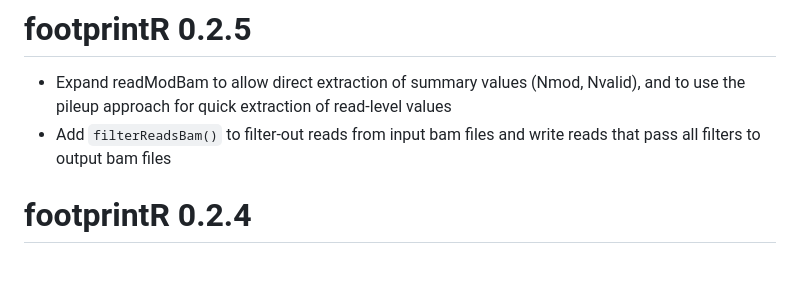
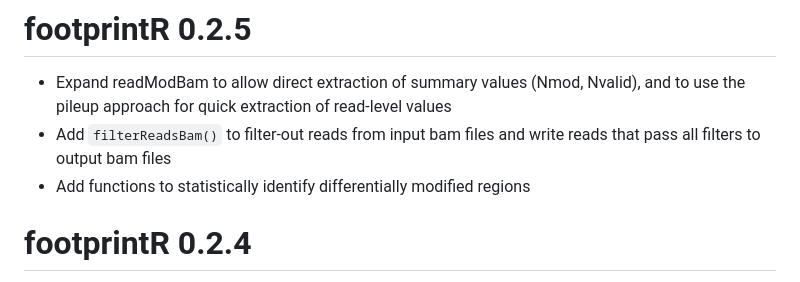
Before and after one commit to fmicompbio/footprintR, a Markdown page: NEWS.md, the part around the change. Rendered like a GitHub page.

```diff
--- a/NEWS.md
+++ b/NEWS.md
@@ -2,6 +2,7 @@
 
 * Expand readModBam to allow direct extraction of summary values (Nmod, Nvalid), and to use the pileup approach for quick extraction of read-level values
 * Add `filterReadsBam()` to filter-out reads from input bam files and write reads that pass all filters to output bam files
+* Add functions to statistically identify differentially modified regions
 
 # footprintR 0.2.4
 
```
